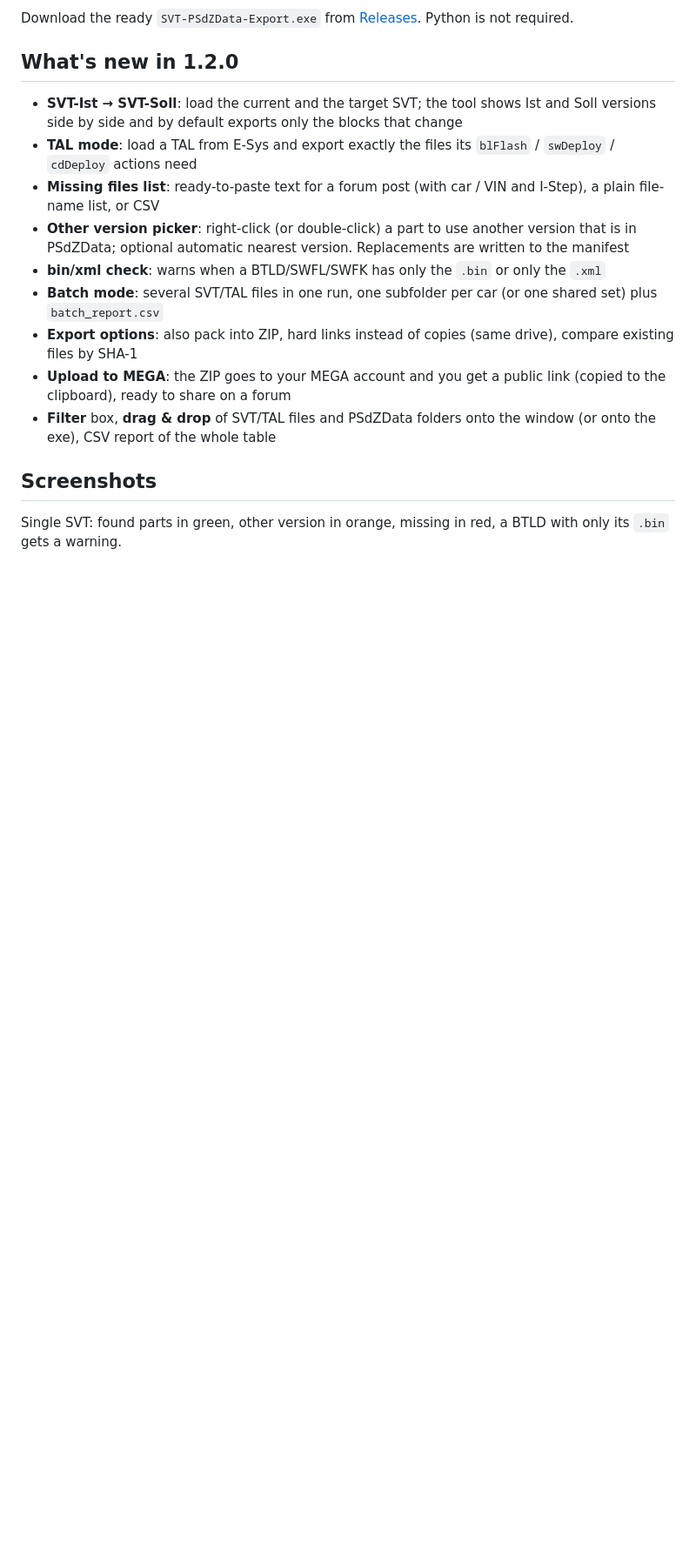
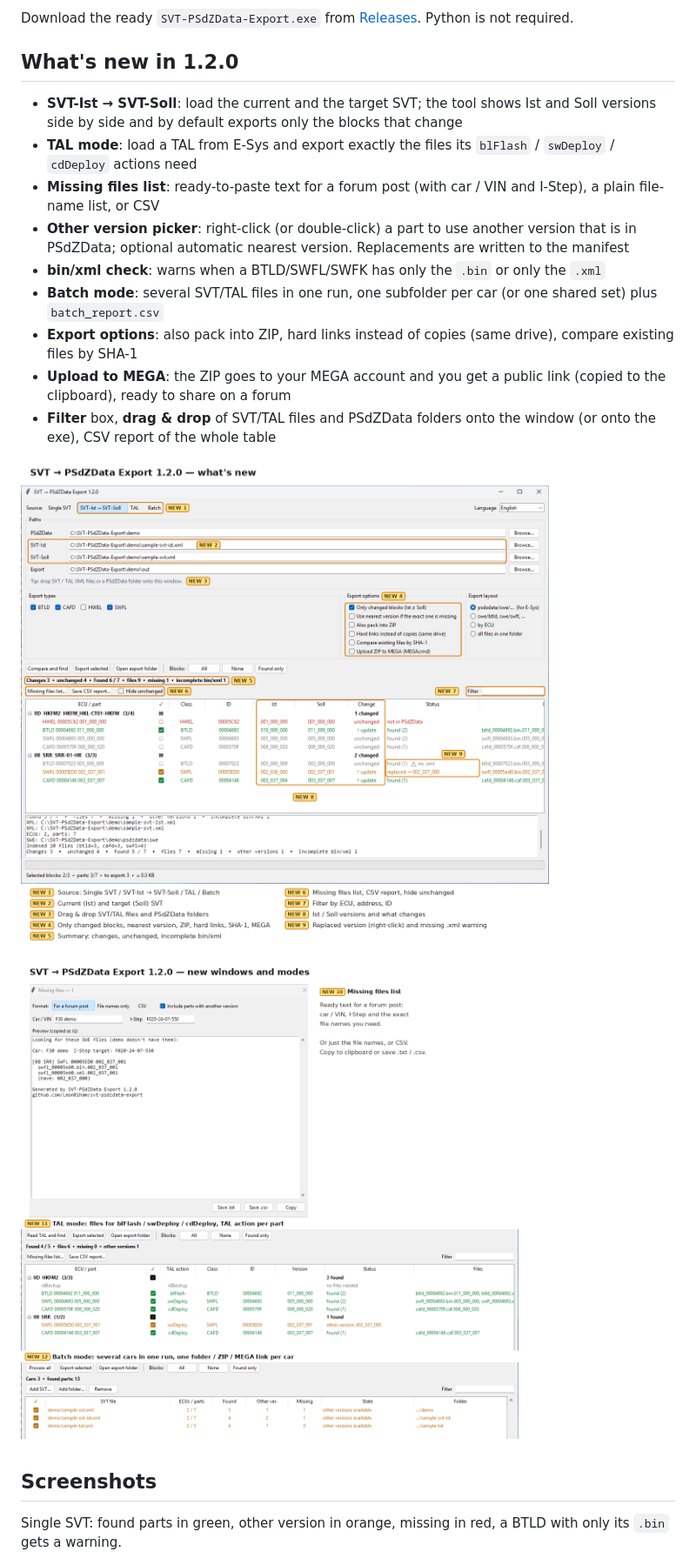
Before and after one commit to LeonB1ham/svt-psdzdata-export, a Markdown page: README.md, the part around the change. Shown at 87% size. Rendered like a GitHub page; pictures changed too: demo/screenshots/whats-new-1.png (added), demo/screenshots/whats-new-2.png (added); blank space fills up the shorter version.

Commit message:
README: annotated what's new images

```diff
--- a/README.md
+++ b/README.md
@@ -19,6 +19,10 @@ Download the ready `SVT-PSdZData-Export.exe` from [Releases](https://github.com/
 - **Export options**: also pack into ZIP, hard links instead of copies (same drive), compare existing files by SHA-1
 - **Upload to MEGA**: the ZIP goes to your MEGA account and you get a public link (copied to the clipboard), ready to share on a forum
 - **Filter** box, **drag & drop** of SVT/TAL files and PSdZData folders onto the window (or onto the exe), CSV report of the whole table
+
+![What's new in 1.2.0](demo/screenshots/whats-new-1.png)
+
+![New windows and modes](demo/screenshots/whats-new-2.png)
 
 ## Screenshots
 
```
